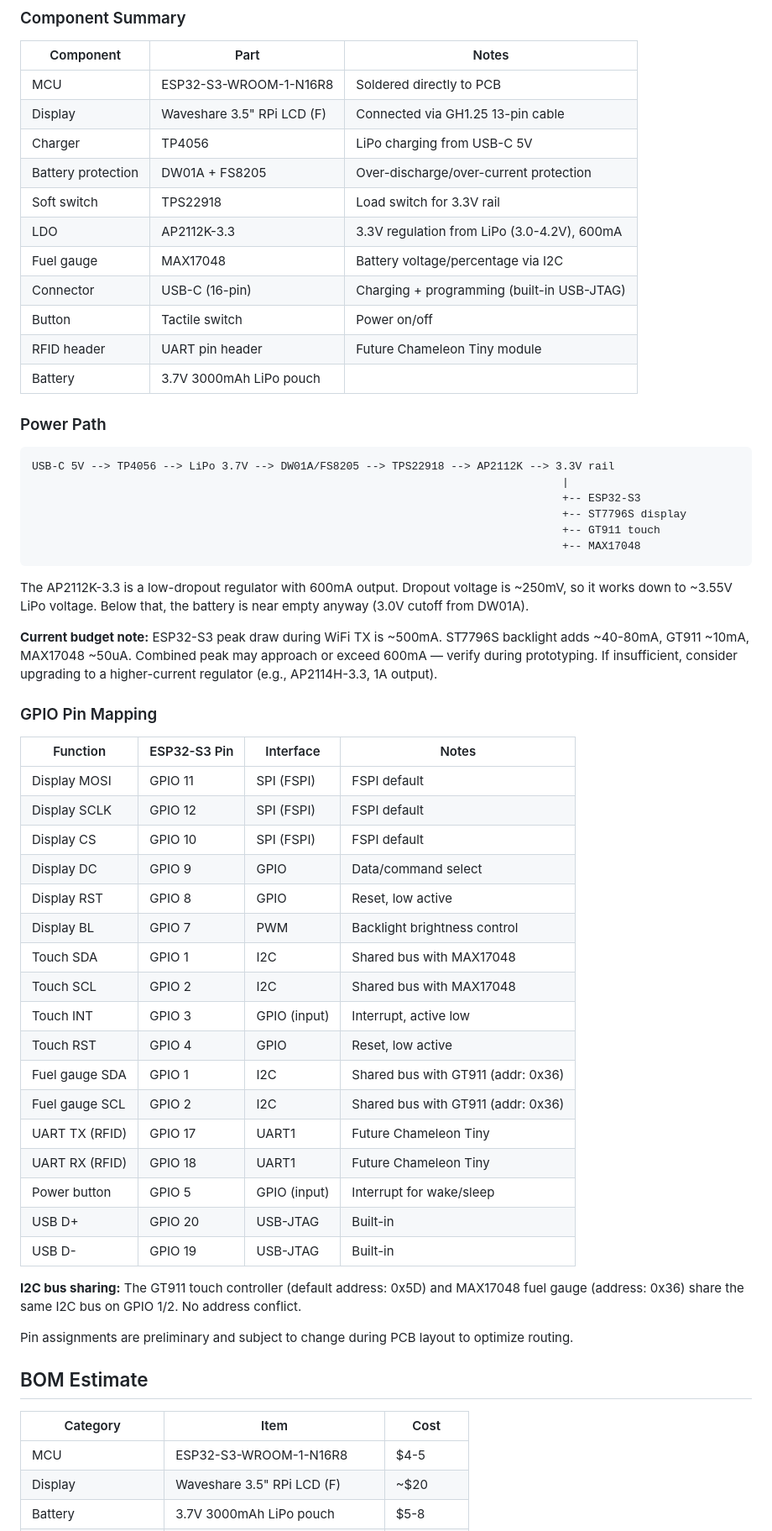
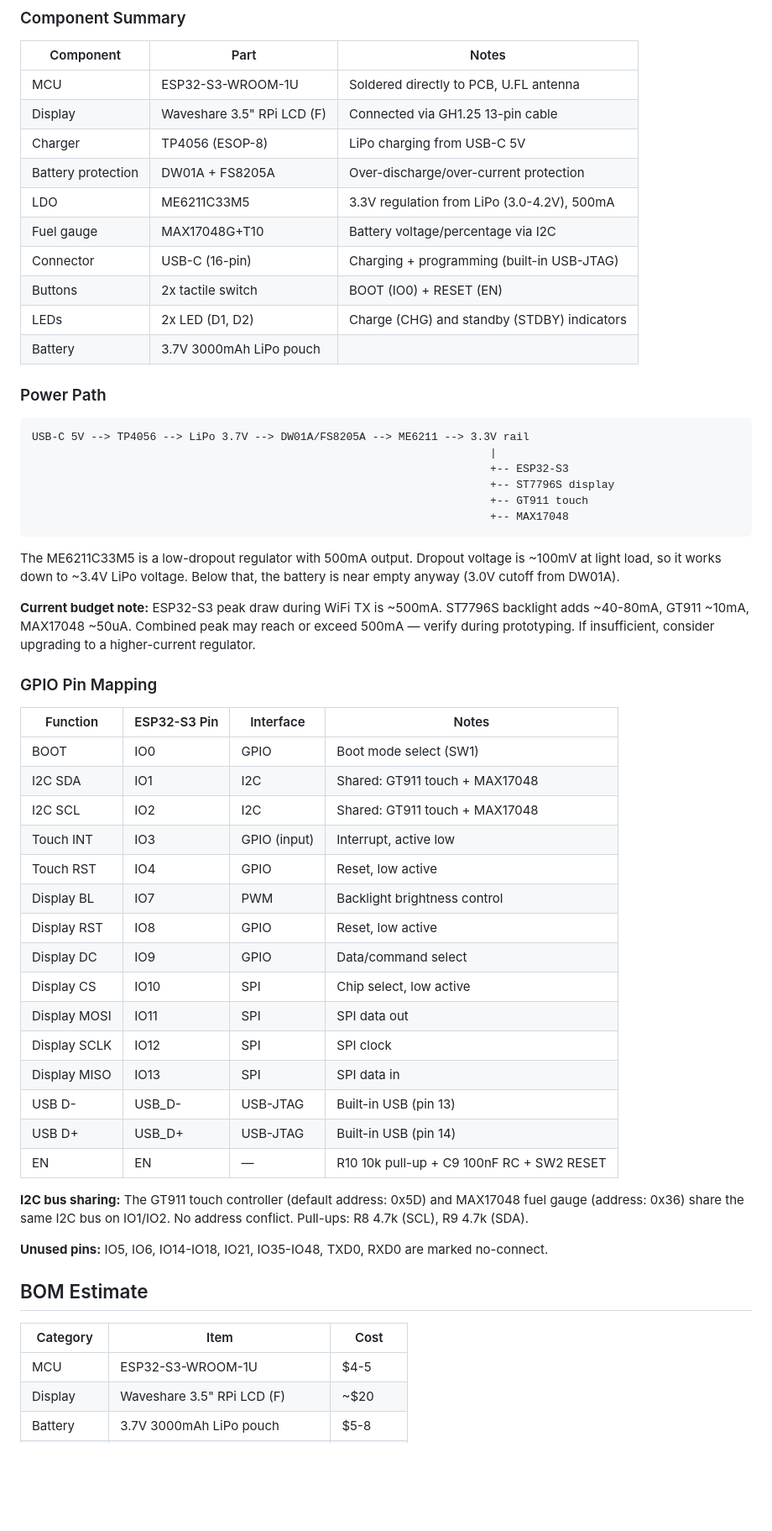
Before and after one commit to Hebububu/VRCBadge, a Markdown page: docs/hardware/overview.md, the part around one of its changes. Shown at 84% size. Drawn GitHub-style; blank space fills up the shorter version.

Commit message:
docs: update hardware overview to match current schematic

````diff
--- a/docs/hardware/overview.md
+++ b/docs/hardware/overview.md
@@ -68,63 +68,60 @@
 
 | Component | Part | Notes |
 |-----------|------|-------|
-| MCU | ESP32-S3-WROOM-1-N16R8 | Soldered directly to PCB |
+| MCU | ESP32-S3-WROOM-1U | Soldered directly to PCB, U.FL antenna |
 | Display | Waveshare 3.5" RPi LCD (F) | Connected via GH1.25 13-pin cable |
-| Charger | TP4056 | LiPo charging from USB-C 5V |
-| Battery protection | DW01A + FS8205 | Over-discharge/over-current protection |
-| Soft switch | TPS22918 | Load switch for 3.3V rail |
-| LDO | AP2112K-3.3 | 3.3V regulation from LiPo (3.0-4.2V), 600mA |
-| Fuel gauge | MAX17048 | Battery voltage/percentage via I2C |
+| Charger | TP4056 (ESOP-8) | LiPo charging from USB-C 5V |
+| Battery protection | DW01A + FS8205A | Over-discharge/over-current protection |
+| LDO | ME6211C33M5 | 3.3V regulation from LiPo (3.0-4.2V), 500mA |
+| Fuel gauge | MAX17048G+T10 | Battery voltage/percentage via I2C |
 | Connector | USB-C (16-pin) | Charging + programming (built-in USB-JTAG) |
-| Button | Tactile switch | Power on/off |
-| RFID header | UART pin header | Future Chameleon Tiny module |
+| Buttons | 2x tactile switch | BOOT (IO0) + RESET (EN) |
+| LEDs | 2x LED (D1, D2) | Charge (CHG) and standby (STDBY) indicators |
 | Battery | 3.7V 3000mAh LiPo pouch | |
 
 ### Power Path
 
 ```
-USB-C 5V --> TP4056 --> LiPo 3.7V --> DW01A/FS8205 --> TPS22918 --> AP2112K --> 3.3V rail
-                                                                                 |
-                                                                                 +-- ESP32-S3
-                                                                                 +-- ST7796S display
-                                                                                 +-- GT911 touch
-                                                                                 +-- MAX17048
+USB-C 5V --> TP4056 --> LiPo 3.7V --> DW01A/FS8205A --> ME6211 --> 3.3V rail
+                                                                      |
+                                                                      +-- ESP32-S3
+                                                                      +-- ST7796S display
+                                                                      +-- GT911 touch
+                                                                      +-- MAX17048
 ```
 
-The AP2112K-3.3 is a low-dropout regulator with 600mA output. Dropout voltage is ~250mV, so it works down to ~3.55V LiPo voltage. Below that, the battery is near empty anyway (3.0V cutoff from DW01A).
+The ME6211C33M5 is a low-dropout regulator with 500mA output. Dropout voltage is ~100mV at light load, so it works down to ~3.4V LiPo voltage. Below that, the battery is near empty anyway (3.0V cutoff from DW01A).
 
-**Current budget note:** ESP32-S3 peak draw during WiFi TX is ~500mA. ST7796S backlight adds ~40-80mA, GT911 ~10mA, MAX17048 ~50uA. Combined peak may approach or exceed 600mA — verify during prototyping. If insufficient, consider upgrading to a higher-current regulator (e.g., AP2114H-3.3, 1A output).
+**Current budget note:** ESP32-S3 peak draw during WiFi TX is ~500mA. ST7796S backlight adds ~40-80mA, GT911 ~10mA, MAX17048 ~50uA. Combined peak may reach or exceed 500mA — verify during prototyping. If insufficient, consider upgrading to a higher-current regulator.
 
 ### GPIO Pin Mapping
 
 | Function | ESP32-S3 Pin | Interface | Notes |
 |----------|-------------|-----------|-------|
-| Display MOSI | GPIO 11 | SPI (FSPI) | FSPI default |
-| Display SCLK | GPIO 12 | SPI (FSPI) | FSPI default |
-| Display CS | GPIO 10 | SPI (FSPI) | FSPI default |
-| Display DC | GPIO 9 | GPIO | Data/command select |
-| Display RST | GPIO 8 | GPIO | Reset, low active |
-| Display BL | GPIO 7 | PWM | Backlight brightness control |
-| Touch SDA | GPIO 1 | I2C | Shared bus with MAX17048 |
-| Touch SCL | GPIO 2 | I2C | Shared bus with MAX17048 |
-| Touch INT | GPIO 3 | GPIO (input) | Interrupt, active low |
-| Touch RST | GPIO 4 | GPIO | Reset, low active |
-| Fuel gauge SDA | GPIO 1 | I2C | Shared bus with GT911 (addr: 0x36) |
-| Fuel gauge SCL | GPIO 2 | I2C | Shared bus with GT911 (addr: 0x36) |
-| UART TX (RFID) | GPIO 17 | UART1 | Future Chameleon Tiny |
-| UART RX (RFID) | GPIO 18 | UART1 | Future Chameleon Tiny |
-| Power button | GPIO 5 | GPIO (input) | Interrupt for wake/sleep |
-| USB D+ | GPIO 20 | USB-JTAG | Built-in |
-| USB D- | GPIO 19 | USB-JTAG | Built-in |
+| BOOT | IO0 | GPIO | Boot mode select (SW1) |
+| I2C SDA | IO1 | I2C | Shared: GT911 touch + MAX17048 |
+| I2C SCL | IO2 | I2C | Shared: GT911 touch + MAX17048 |
+| Touch INT | IO3 | GPIO (input) | Interrupt, active low |
+| Touch RST | IO4 | GPIO | Reset, low active |
+| Display BL | IO7 | PWM | Backlight brightness control |
+| Display RST | IO8 | GPIO | Reset, low active |
+| Display DC | IO9 | GPIO | Data/command select |
+| Display CS | IO10 | SPI | Chip select, low active |
+| Display MOSI | IO11 | SPI | SPI data out |
+| Display SCLK | IO12 | SPI | SPI clock |
+| Display MISO | IO13 | SPI | SPI data in |
+| USB D- | USB_D- | USB-JTAG | Built-in USB (pin 13) |
+| USB D+ | USB_D+ | USB-JTAG | Built-in USB (pin 14) |
+| EN | EN | — | R10 10k pull-up + C9 100nF RC + SW2 RESET |
 
-**I2C bus sharing:** The GT911 touch controller (default address: 0x5D) and MAX17048 fuel gauge (address: 0x36) share the same I2C bus on GPIO 1/2. No address conflict.
+**I2C bus sharing:** The GT911 touch controller (default address: 0x5D) and MAX17048 fuel gauge (address: 0x36) share the same I2C bus on IO1/IO2. No address conflict. Pull-ups: R8 4.7k (SCL), R9 4.7k (SDA).
 
-Pin assignments are preliminary and subject to change during PCB layout to optimize routing.
+**Unused pins:** IO5, IO6, IO14-IO18, IO21, IO35-IO48, TXD0, RXD0 are marked no-connect.
 
 ## BOM Estimate
 
 | Category | Item | Cost |
 |----------|------|------|
-| MCU | ESP32-S3-WROOM-1-N16R8 | $4-5 |
+| MCU | ESP32-S3-WROOM-1U | $4-5 |
 | Display | Waveshare 3.5" RPi LCD (F) | ~$20 |
 | Battery | 3.7V 3000mAh LiPo pouch | $5-8 |
````
Also changed, not shown: other parts of docs/hardware/overview.md (+9 -11 lines).
